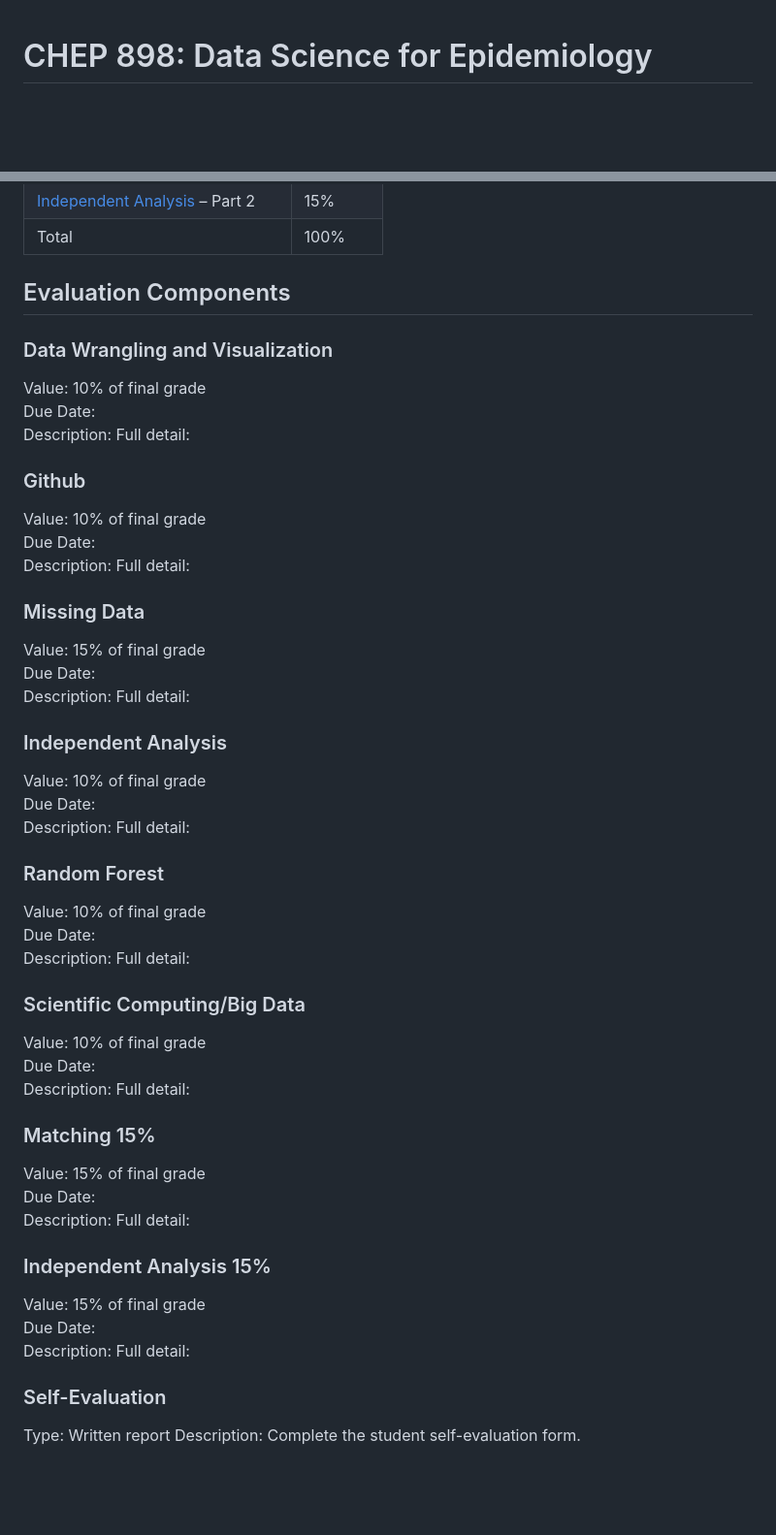
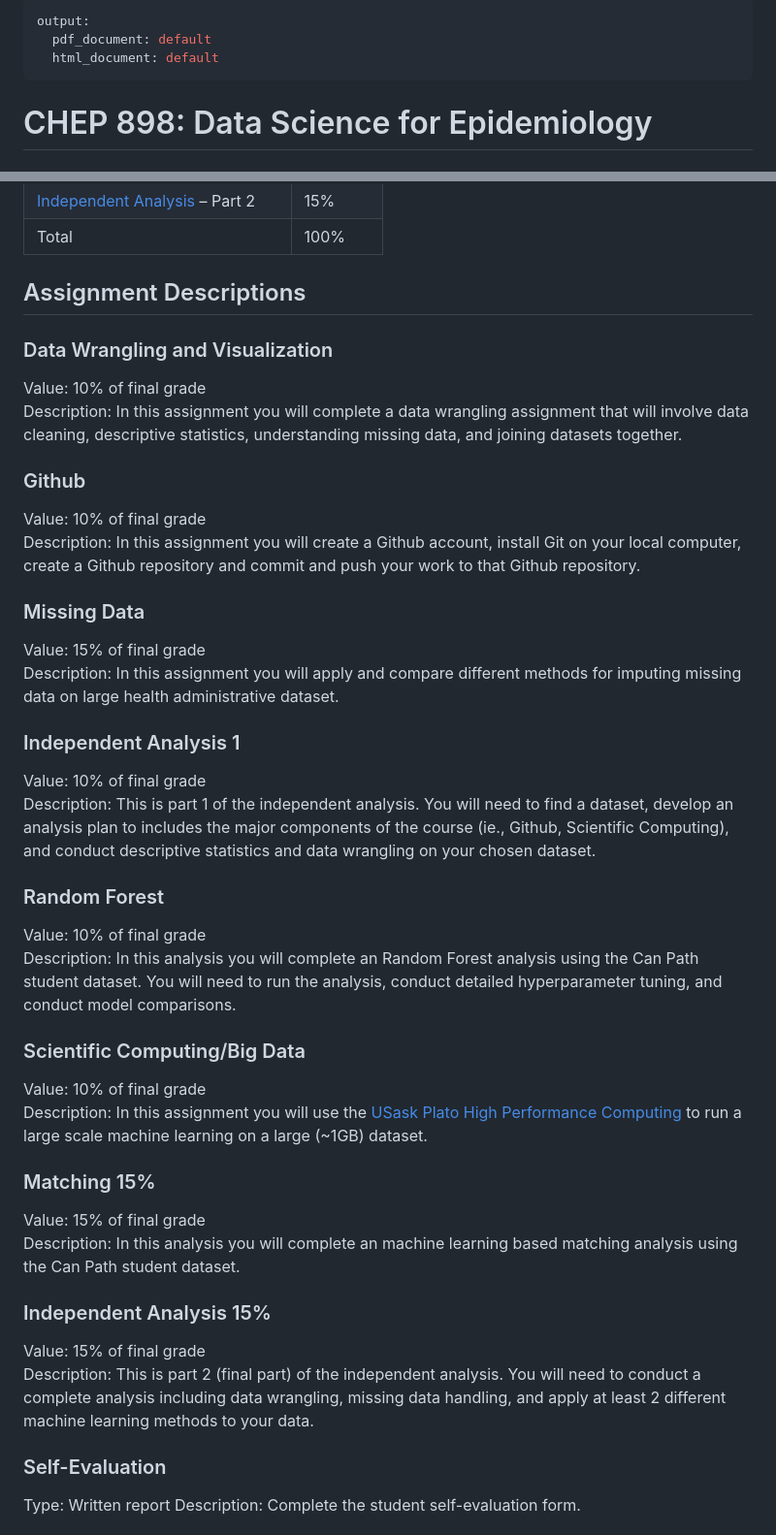
Before and after one commit to walkabilly/data_science_for_epi_usask, a Markdown page: README.md, 2 parts joined by grey strips. Shown: that part at 97% size. GitHub-like rendering; blank space fills up the shorter version.

```diff
--- a/README.md
+++ b/README.md
@@ -1,3 +1,8 @@
+---
+output:
+  pdf_document: default
+  html_document: default
+---
 # CHEP 898: Data Science for Epidemiology
 
 ## Course Syllabus
@@ -99,55 +117,39 @@ Assignment | Grade %
 [Independent Analysis]() – Part 2	| 15%
 Total	| 100%
 
-## Evaluation Components
+## Assignment Descriptions
 
 ### Data Wrangling and Visualization
 Value: 		10% of final grade
-Due Date:
-Description:
-Full detail:
+Description: In this assignment you will complete a data wrangling assignment that will involve data cleaning, descriptive statistics, understanding missing data, and joining datasets together.
 
 ### Github
 Value: 		10% of final grade
-Due Date:
-Description:
-Full detail:
+Description: In this assignment you will create a Github account, install Git on your local computer, create a Github repository and commit and push your work to that Github repository.
 
 ### Missing Data
 Value: 		15% of final grade
-Due Date:
-Description:
-Full detail:
+Description: In this assignment you will apply and compare different methods for imputing missing data on large health administrative dataset.
 
-### Independent Analysis
+### Independent Analysis 1
 Value: 		10% of final grade
-Due Date:
-Description:
-Full detail:
+Description: This is part 1 of the independent analysis. You will need to find a dataset, develop an analysis plan to includes the major components of the course (ie., Github, Scientific Computing), and conduct descriptive statistics and data wrangling on your chosen dataset.
 
 ### Random Forest
 Value: 		10% of final grade
-Due Date:
-Description:
-Full detail:
+Description: In this analysis you will complete an Random Forest analysis using the Can Path student dataset. You will need to run the analysis, conduct detailed hyperparameter tuning, and conduct model comparisons.
 
 ### Scientific Computing/Big Data
 Value: 		10% of final grade
-Due Date:
-Description:
-Full detail:
+Description: In this assignment you will use the [USask Plato High Performance Computing](https://wiki.usask.ca/display/ARC/Plato+HPC+Cluster) to run a large scale machine learning on a large (~1GB) dataset.
 
 ### Matching 15%
 Value: 		15% of final grade
-Due Date:
-Description:
-Full detail:
+Description: In this analysis you will complete an machine learning based matching analysis using the Can Path student dataset.
 
 ### Independent Analysis 15%
 Value: 		15% of final grade
-Due Date:
-Description:
-Full detail:
+Description: This is part 2 (final part) of the independent analysis. You will need to conduct a complete analysis including data wrangling, missing data handling, and apply at least 2 different machine learning methods to your data.
 
 ### Self-Evaluation
 Type: 	Written report
```
Also changed, not shown: other parts of README.md (+26 -13 lines).
